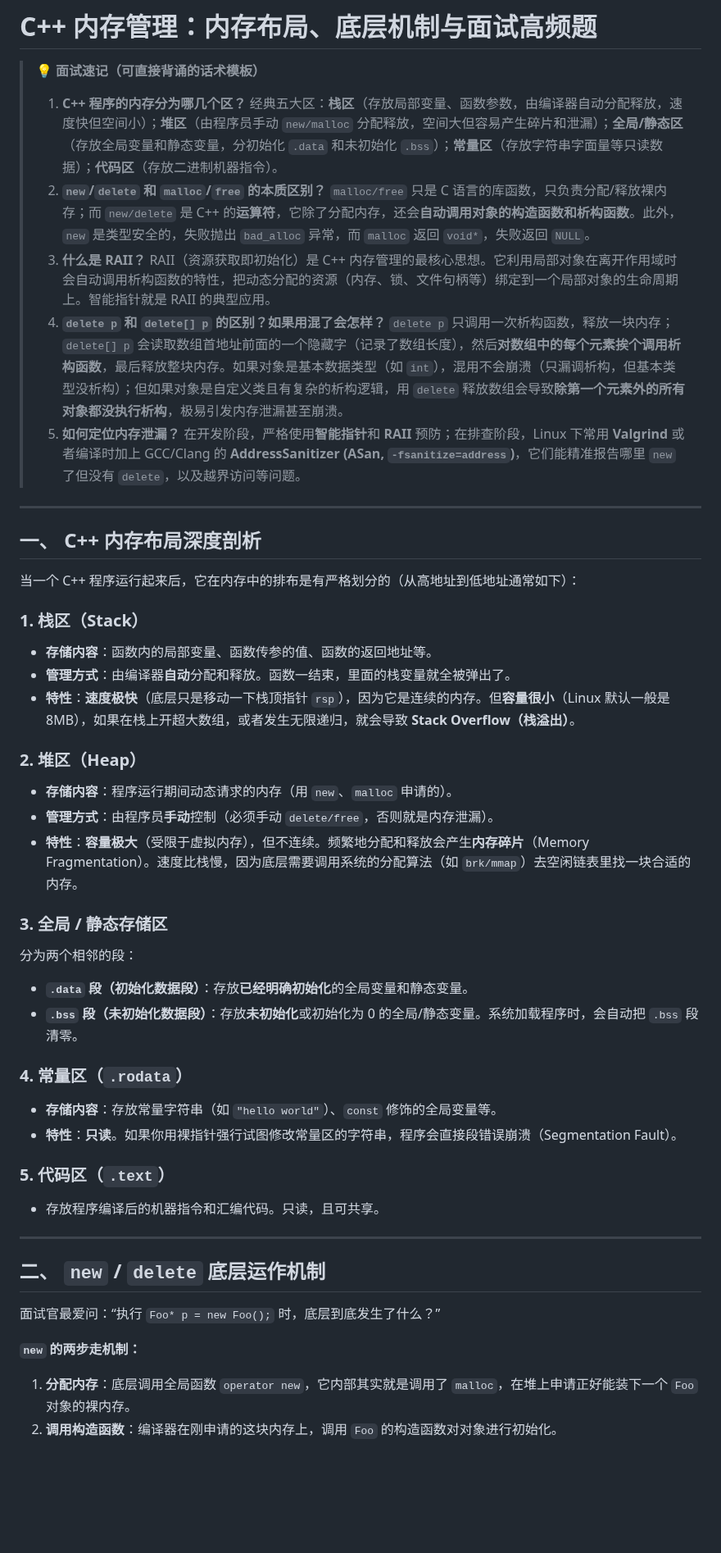
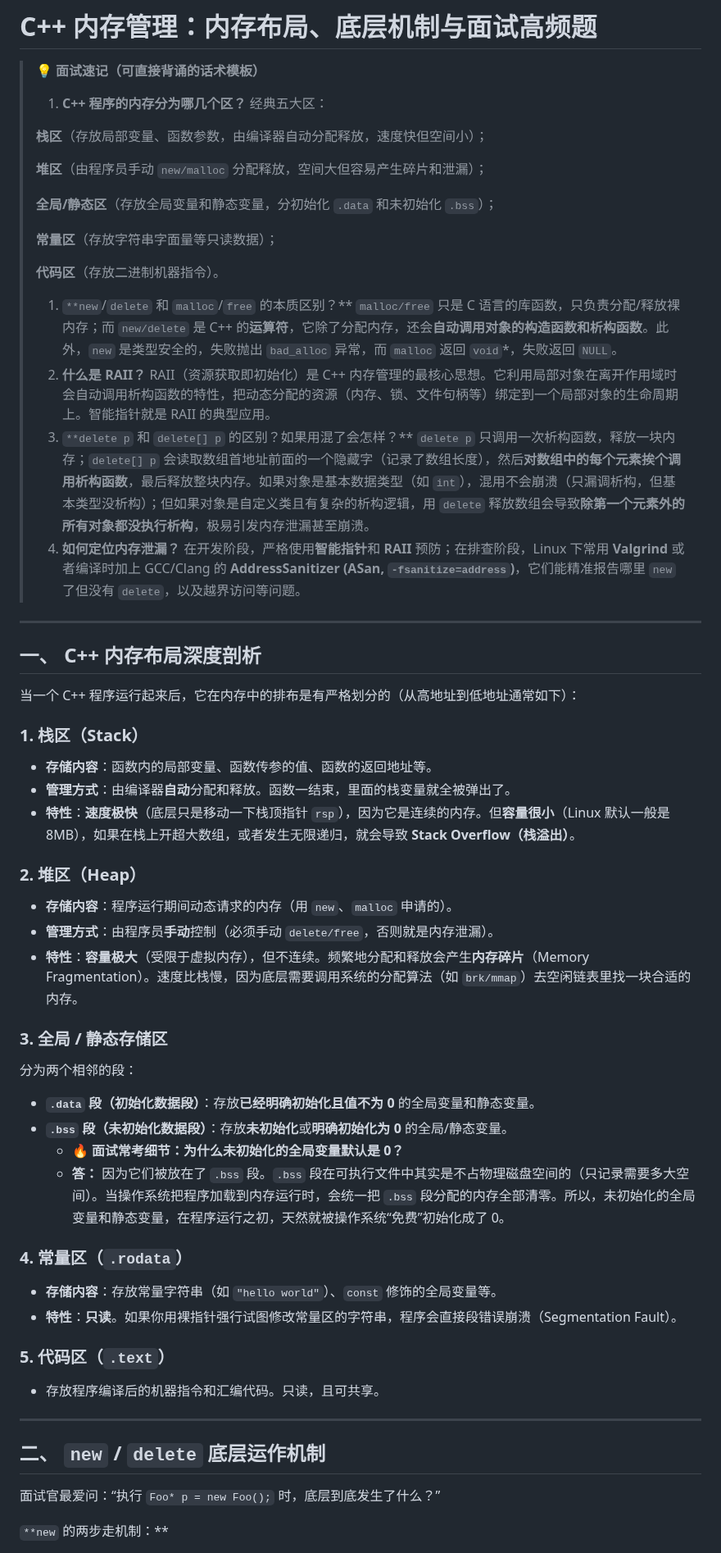
Before and after one commit to bfm01000/learnffmpeg, a Markdown page: Doc/cpp/重要-内存管理.md, the part around one of its changes. Shown at 82% size. GitHub-like rendering; blank space fills up the shorter version.

Commit message:
docs(cpp): 补充未初始化全局变量默认为0的底层原理
- 明确区分 .data 段和 .bss 段的存储规则
- 解释了操作系统加载程序时将 .bss 段统一清零的机制，解答了为何未初始化全局/静态变量默认为 0

Co-authored-by: Cursor <cursoragent@cursor.com>

```diff
--- a/Doc/cpp/重要-内存管理.md
+++ b/Doc/cpp/重要-内存管理.md
@@ -2,11 +2,22 @@
 
 > **💡 面试速记（可直接背诵的话术模板）**
 >
-> 1. **C++ 程序的内存分为哪几个区？** 经典五大区：**栈区**（存放局部变量、函数参数，由编译器自动分配释放，速度快但空间小）；**堆区**（由程序员手动 `new/malloc` 分配释放，空间大但容易产生碎片和泄漏）；**全局/静态区**（存放全局变量和静态变量，分初始化 `.data` 和未初始化 `.bss`）；**常量区**（存放字符串字面量等只读数据）；**代码区**（存放二进制机器指令）。
-> 2. **`new`/`delete` 和 `malloc`/`free` 的本质区别？** `malloc/free` 只是 C 语言的库函数，只负责分配/释放裸内存；而 `new/delete` 是 C++ 的**运算符**，它除了分配内存，还会**自动调用对象的构造函数和析构函数**。此外，`new` 是类型安全的，失败抛出 `bad_alloc` 异常，而 `malloc` 返回 `void*`，失败返回 `NULL`。
-> 3. **什么是 RAII？** RAII（资源获取即初始化）是 C++ 内存管理的最核心思想。它利用局部对象在离开作用域时会自动调用析构函数的特性，把动态分配的资源（内存、锁、文件句柄等）绑定到一个局部对象的生命周期上。智能指针就是 RAII 的典型应用。
-> 4. **`delete p` 和 `delete[] p` 的区别？如果用混了会怎样？** `delete p` 只调用一次析构函数，释放一块内存；`delete[] p` 会读取数组首地址前面的一个隐藏字（记录了数组长度），然后**对数组中的每个元素挨个调用析构函数**，最后释放整块内存。如果对象是基本数据类型（如 `int`），混用不会崩溃（只漏调析构，但基本类型没析构）；但如果对象是自定义类且有复杂的析构逻辑，用 `delete` 释放数组会导致**除第一个元素外的所有对象都没执行析构**，极易引发内存泄漏甚至崩溃。
-> 5. **如何定位内存泄漏？** 在开发阶段，严格使用**智能指针**和 **RAII** 预防；在排查阶段，Linux 下常用 **Valgrind** 或者编译时加上 GCC/Clang 的 **AddressSanitizer (ASan, `-fsanitize=address`)**，它们能精准报告哪里 `new` 了但没有 `delete`，以及越界访问等问题。
+> 1. **C++ 程序的内存分为哪几个区？** 经典五大区：
+>
+> **栈区**（存放局部变量、函数参数，由编译器自动分配释放，速度快但空间小）；
+>
+> **堆区**（由程序员手动 `new/malloc` 分配释放，空间大但容易产生碎片和泄漏）；
+>
+> **全局/静态区**（存放全局变量和静态变量，分初始化 `.data` 和未初始化 `.bss`）；
+>
+> **常量区**（存放字符串字面量等只读数据）；
+>
+> **代码区**（存放二进制机器指令）。
+>
+> 1. `**new`/`delete` 和 `malloc`/`free` 的本质区别？** `malloc/free` 只是 C 语言的库函数，只负责分配/释放裸内存；而 `new/delete` 是 C++ 的**运算符**，它除了分配内存，还会**自动调用对象的构造函数和析构函数**。此外，`new` 是类型安全的，失败抛出 `bad_alloc` 异常，而 `malloc` 返回 `void`*，失败返回 `NULL`。
+> 2. **什么是 RAII？** RAII（资源获取即初始化）是 C++ 内存管理的最核心思想。它利用局部对象在离开作用域时会自动调用析构函数的特性，把动态分配的资源（内存、锁、文件句柄等）绑定到一个局部对象的生命周期上。智能指针就是 RAII 的典型应用。
+> 3. `**delete p` 和 `delete[] p` 的区别？如果用混了会怎样？** `delete p` 只调用一次析构函数，释放一块内存；`delete[] p` 会读取数组首地址前面的一个隐藏字（记录了数组长度），然后**对数组中的每个元素挨个调用析构函数**，最后释放整块内存。如果对象是基本数据类型（如 `int`），混用不会崩溃（只漏调析构，但基本类型没析构）；但如果对象是自定义类且有复杂的析构逻辑，用 `delete` 释放数组会导致**除第一个元素外的所有对象都没执行析构**，极易引发内存泄漏甚至崩溃。
+> 4. **如何定位内存泄漏？** 在开发阶段，严格使用**智能指针**和 **RAII** 预防；在排查阶段，Linux 下常用 **Valgrind** 或者编译时加上 GCC/Clang 的 **AddressSanitizer (ASan, `-fsanitize=address`)**，它们能精准报告哪里 `new` 了但没有 `delete`，以及越界访问等问题。
 
 ---
 
@@ -15,26 +26,34 @@
 当一个 C++ 程序运行起来后，它在内存中的排布是有严格划分的（从高地址到低地址通常如下）：
 
 ### 1. 栈区（Stack）
-*   **存储内容**：函数内的局部变量、函数传参的值、函数的返回地址等。
-*   **管理方式**：由编译器**自动**分配和释放。函数一结束，里面的栈变量就全被弹出了。
-*   **特性**：**速度极快**（底层只是移动一下栈顶指针 `rsp`），因为它是连续的内存。但**容量很小**（Linux 默认一般是 8MB），如果在栈上开超大数组，或者发生无限递归，就会导致 **Stack Overflow（栈溢出）**。
+
+- **存储内容**：函数内的局部变量、函数传参的值、函数的返回地址等。
+- **管理方式**：由编译器**自动**分配和释放。函数一结束，里面的栈变量就全被弹出了。
+- **特性**：**速度极快**（底层只是移动一下栈顶指针 `rsp`），因为它是连续的内存。但**容量很小**（Linux 默认一般是 8MB），如果在栈上开超大数组，或者发生无限递归，就会导致 **Stack Overflow（栈溢出）**。
 
 ### 2. 堆区（Heap）
-*   **存储内容**：程序运行期间动态请求的内存（用 `new`、`malloc` 申请的）。
-*   **管理方式**：由程序员**手动**控制（必须手动 `delete/free`，否则就是内存泄漏）。
-*   **特性**：**容量极大**（受限于虚拟内存），但不连续。频繁地分配和释放会产生**内存碎片**（Memory Fragmentation）。速度比栈慢，因为底层需要调用系统的分配算法（如 `brk/mmap`）去空闲链表里找一块合适的内存。
+
+- **存储内容**：程序运行期间动态请求的内存（用 `new`、`malloc` 申请的）。
+- **管理方式**：由程序员**手动**控制（必须手动 `delete/free`，否则就是内存泄漏）。
+- **特性**：**容量极大**（受限于虚拟内存），但不连续。频繁地分配和释放会产生**内存碎片**（Memory Fragmentation）。速度比栈慢，因为底层需要调用系统的分配算法（如 `brk/mmap`）去空闲链表里找一块合适的内存。
 
 ### 3. 全局 / 静态存储区
+
 分为两个相邻的段：
-*   **`.data` 段（初始化数据段）**：存放**已经明确初始化**的全局变量和静态变量。
-*   **`.bss` 段（未初始化数据段）**：存放**未初始化**或初始化为 0 的全局/静态变量。系统加载程序时，会自动把 `.bss` 段清零。
+
+- **`.data` 段（初始化数据段）**：存放**已经明确初始化且值不为 0** 的全局变量和静态变量。
+- **`.bss` 段（未初始化数据段）**：存放**未初始化**或**明确初始化为 0** 的全局/静态变量。
+  - **🔥 面试常考细节：为什么未初始化的全局变量默认是 0？**
+  - **答：** 因为它们被放在了 `.bss` 段。`.bss` 段在可执行文件中其实是不占物理磁盘空间的（只记录需要多大空间）。当操作系统把程序加载到内存运行时，会统一把 `.bss` 段分配的内存全部清零。所以，未初始化的全局变量和静态变量，在程序运行之初，天然就被操作系统“免费”初始化成了 0。
 
 ### 4. 常量区（`.rodata`）
-*   **存储内容**：存放常量字符串（如 `"hello world"`）、`const` 修饰的全局变量等。
-*   **特性**：**只读**。如果你用裸指针强行试图修改常量区的字符串，程序会直接段错误崩溃（Segmentation Fault）。
+
+- **存储内容**：存放常量字符串（如 `"hello world"`）、`const` 修饰的全局变量等。
+- **特性**：**只读**。如果你用裸指针强行试图修改常量区的字符串，程序会直接段错误崩溃（Segmentation Fault）。
 
 ### 5. 代码区（`.text`）
-*   存放程序编译后的机器指令和汇编代码。只读，且可共享。
+
+- 存放程序编译后的机器指令和汇编代码。只读，且可共享。
 
 ---
 
@@ -42,7 +61,5 @@
 
 面试官最爱问：“执行 `Foo* p = new Foo();` 时，底层到底发生了什么？”
 
-**`new` 的两步走机制：**
-1.  **分配内存**：底层调用全局函数 `operator new`，它内部其实就是调用了 `malloc`，在堆上申请正好能装下一个 `Foo` 对象的裸内存。
-2.  **调用构造函数**：编译器在刚申请的这块内存上，调用 `Foo` 的构造函数对对象进行初始化。
+`**new` 的两步走机制：**
 
```
Also changed, not shown: other parts of Doc/cpp/重要-内存管理.md (+28 -17 lines).
